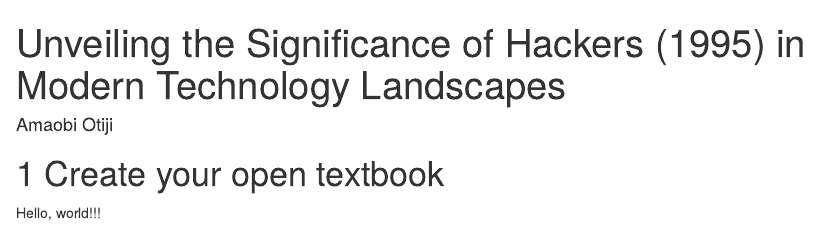
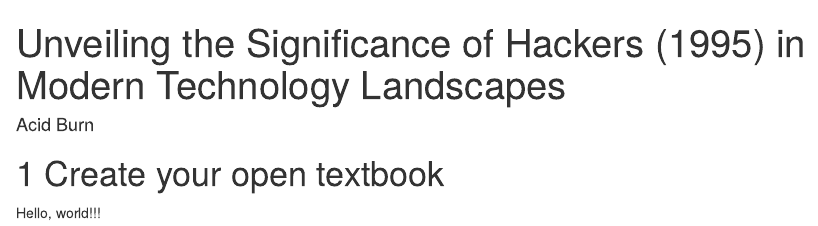
Before and after one commit to amaoti/hackers-textbook, an R Markdown document (index.Rmd): the page in a window 1100 px wide, from its top. Rendered offline with R 4.5, knitr and Pandoc, with nearby package versions; drawn as R Markdown's standard HTML page in place of the format the file asks for.

Commit message:
Update index.Rmd

```diff
--- a/index.Rmd
+++ b/index.Rmd
@@ -1,6 +1,6 @@
 ---
 title: "Unveiling the Significance of Hackers (1995) in Modern Technology Landscapes"
-author: "Amaobi Otiji"
+author: "Acid Burn"
 site: bookdown::bookdown_site
 documentclass: book
 classoption: openany
```
